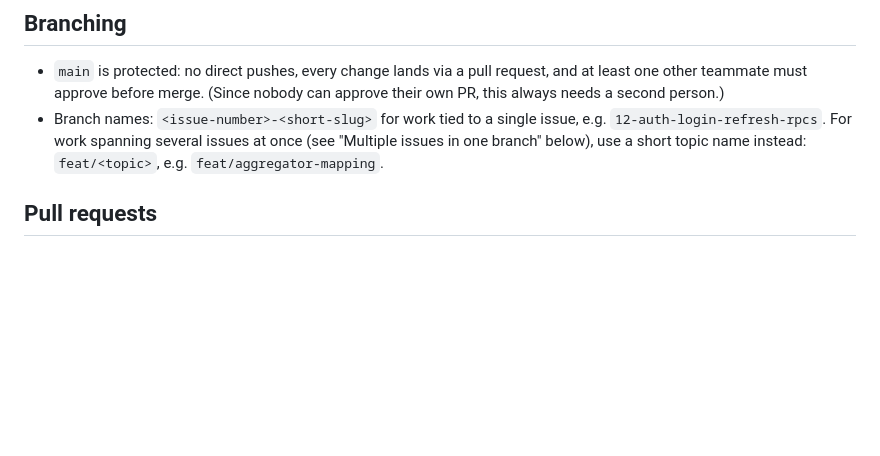
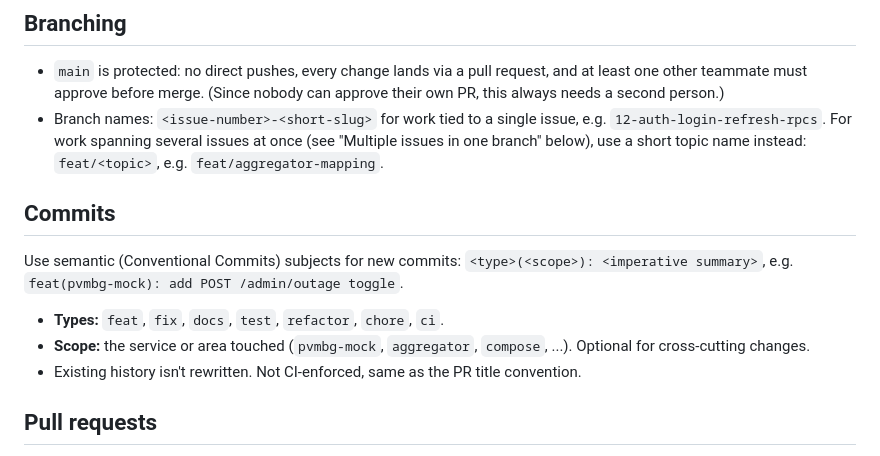
Before and after one commit to brii26/distributed-hazard-coordination, a Markdown page: CONTRIBUTING.md, the part around the change. Rendered like a GitHub page; blank space fills up the shorter version.

Commit message:
docs: add semantic commit convention, require reading CONTRIBUTING and README (#50)

```diff
--- a/CONTRIBUTING.md
+++ b/CONTRIBUTING.md
@@ -4,6 +4,14 @@
 
 - `main` is protected: no direct pushes, every change lands via a pull request, and at least one other teammate must approve before merge. (Since nobody can approve their own PR, this always needs a second person.)
 - Branch names: `<issue-number>-<short-slug>` for work tied to a single issue, e.g. `12-auth-login-refresh-rpcs`. For work spanning several issues at once (see "Multiple issues in one branch" below), use a short topic name instead: `feat/<topic>`, e.g. `feat/aggregator-mapping`.
+
+## Commits
+
+Use semantic (Conventional Commits) subjects for new commits: `<type>(<scope>): <imperative summary>`, e.g. `feat(pvmbg-mock): add POST /admin/outage toggle`.
+
+- **Types:** `feat`, `fix`, `docs`, `test`, `refactor`, `chore`, `ci`.
+- **Scope:** the service or area touched (`pvmbg-mock`, `aggregator`, `compose`, ...). Optional for cross-cutting changes.
+- Existing history isn't rewritten. Not CI-enforced, same as the PR title convention.
 
 ## Pull requests
 
```
Also changed, not shown: AGENTS.md (+1 -0 lines).
